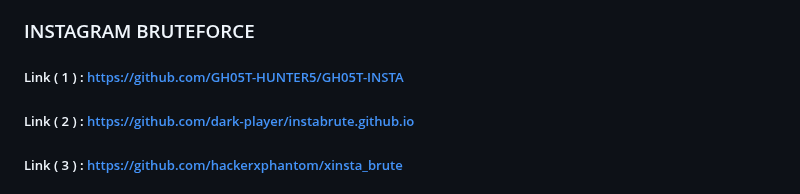
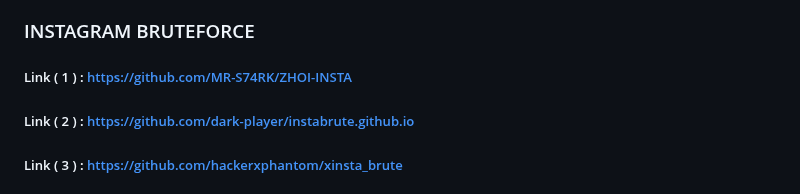
Before and after one commit to GH05T-HUNTER5/GH05T-INSTA, a Markdown page: README.md, the part around the change. Rendered like a GitHub page.

```diff
--- a/README.md
+++ b/README.md
@@ -370,7 +370,7 @@ If there are any errors, please uninstall {gh05t uninstall all} and reinstall gh
 -->
 ### INSTAGRAM BRUTEFORCE
 
-##### Link ( 1 ) : https://github.com/GH05T-HUNTER5/GH05T-INSTA
+##### Link ( 1 ) : https://github.com/MR-S74RK/ZHOI-INSTA
 
 ##### Link ( 2 ) : https://github.com/dark-player/instabrute.github.io
 
```
